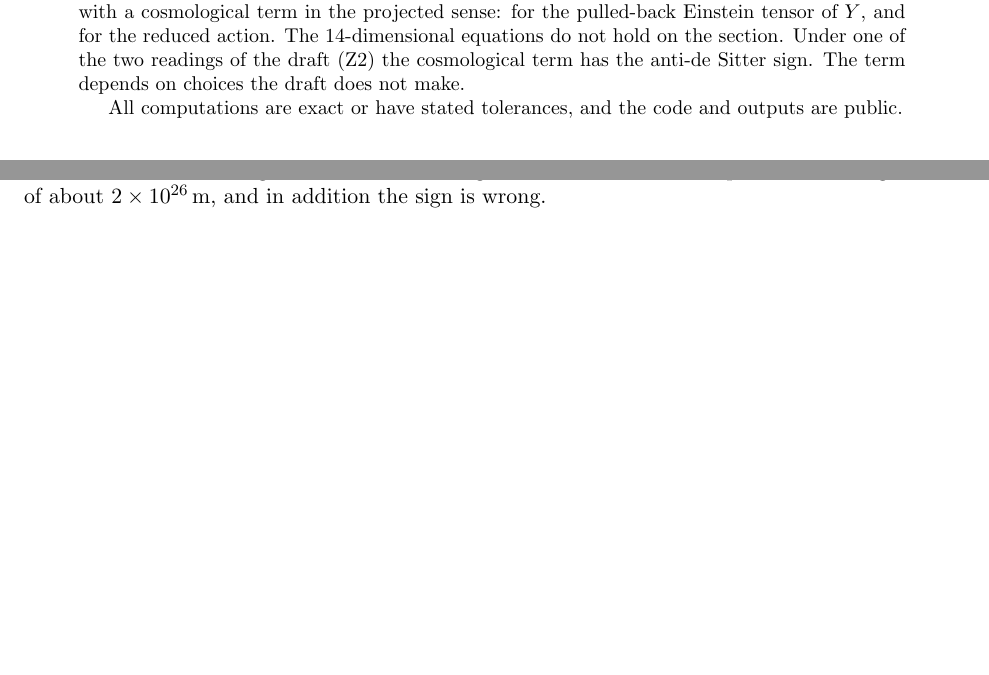
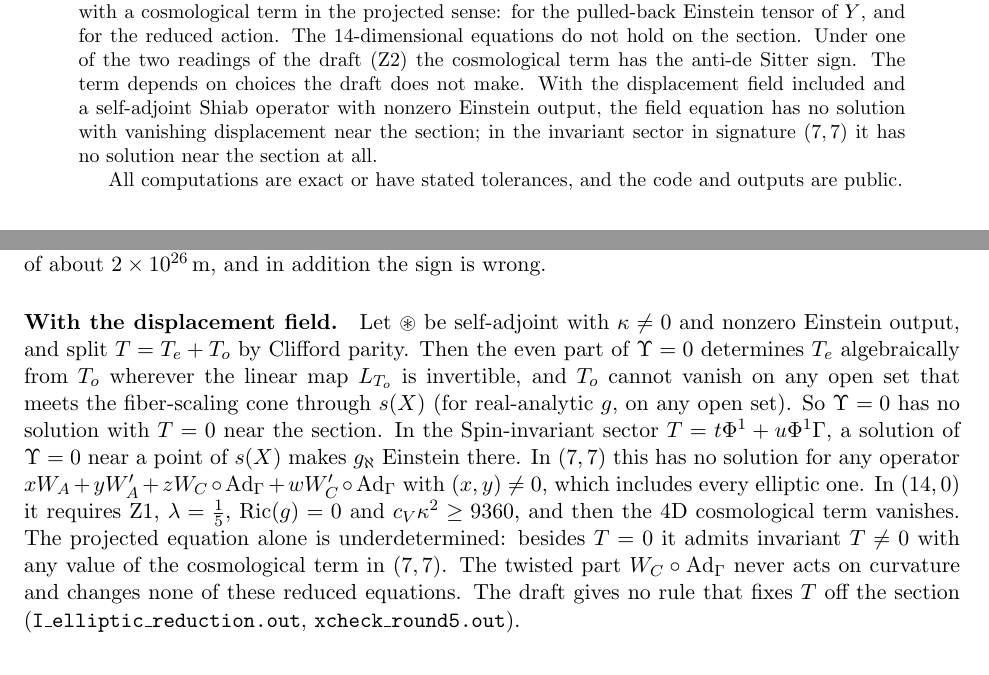
Before and after one commit to JD-Ultima/universalunifyingmath, a LaTeX paper (proofs/latex/gu-note/note.tex): two parts of pages 1 and 5 of 6 before the commit and two parts of pages 1 and 6 of 7 after it, joined at a grey line, cut so that both start at the same text, the shorter picture padded with empty space. Compiled offline with pdfLaTeX.

Commit message:
GU note: add the round-5 reduction results (with the R5-1 correction)
Co-Authored-By: Claude Opus 5.5 <noreply@anthropic.com>
Claude-Session: https://claude.ai/code/session_01DuwriVqVZBgc4DAn1YT4qH

```diff
--- a/proofs/latex/gu-note/note.tex
+++ b/proofs/latex/gu-note/note.tex
@@ -28,7 +28,7 @@ We reconstruct, as precise mathematics, the finite-dimensional and first-order p
 
 \emph{Field equations.} For the natural reconstructed family of ``Shiab'' operators, the printed field equation is not the Euler--Lagrange equation of the printed action. Under stated hypotheses, the same holds for every nonzero admissible Shiab operator.
 
-\emph{Reduction.} Along a section, a natural observerse metric reproduces the 4D Einstein equation with a cosmological term in the projected sense: for the pulled-back Einstein tensor of $Y$, and for the reduced action. The 14-dimensional equations do not hold on the section. Under one of the two readings of the draft (Z2) the cosmological term has the anti-de Sitter sign. The term depends on choices the draft does not make.
+\emph{Reduction.} Along a section, a natural observerse metric reproduces the 4D Einstein equation with a cosmological term in the projected sense: for the pulled-back Einstein tensor of $Y$, and for the reduced action. The 14-dimensional equations do not hold on the section. Under one of the two readings of the draft (Z2) the cosmological term has the anti-de Sitter sign. The term depends on choices the draft does not make. With the displacement field included and a self-adjoint Shiab operator with nonzero Einstein output, the field equation has no solution with vanishing displacement near the section; in the invariant sector in signature $(7,7)$ it has no solution near the section at all.
 
 All computations are exact or have stated tolerances, and the code and outputs are public.
 \end{abstract}
@@ -128,6 +128,8 @@ Along a section $s=g$, $s^*g_\aleph=c_Hg$, and the normal bundle is the vertical
 \end{theorem}
 The first two items are statements about the projected tensor $s^*G(g_\aleph)$ and the reduced action. The 14-dimensional Einstein tensor $G(g_\aleph)$ is nonzero on $s(X)$ for every $g$, $\lambda$, $c_V$, $c_H$, and so is the draft's $\Upsilon$ there. Matching the observed cosmological constant under Z2 requires a fiber length scale of about $2\times10^{26}$\,m, and in addition the sign is wrong.
 
+\paragraph{With the displacement field.} Let $\circledast$ be self-adjoint with $\kappa\neq0$ and nonzero Einstein output, and split $T=T_e+T_o$ by Clifford parity. Then the even part of $\Upsilon=0$ determines $T_e$ algebraically from $T_o$ wherever the linear map $L_{T_o}$ is invertible, and $T_o$ cannot vanish on any open set that meets the fiber-scaling cone through $s(X)$ (for real-analytic $g$, on any open set). So $\Upsilon=0$ has no solution with $T=0$ near the section. In the $\mathrm{Spin}$-invariant sector $T=t\Phi^1+u\Phi^1\Gamma$, a solution of $\Upsilon=0$ near a point of $s(X)$ makes $g_\aleph$ Einstein there. In $(7,7)$ this has no solution for any operator $xW_A+yW'_A+zW_C\circ\mathrm{Ad}_\Gamma+wW'_C\circ\mathrm{Ad}_\Gamma$ with $(x,y)\neq0$, which includes every elliptic one. In $(14,0)$ it requires Z1, $\lambda=\tfrac15$, $\mathrm{Ric}(g)=0$ and $c_V\kappa^2\ge9360$, and then the 4D cosmological term vanishes. The projected equation alone is underdetermined: besides $T=0$ it admits invariant $T\neq0$ with any value of the cosmological term in $(7,7)$. The twisted part $W_C\circ\mathrm{Ad}_\Gamma$ never acts on curvature and changes none of these reduced equations. The draft gives no rule that fixes $T$ off the section (\texttt{I\_elliptic\_reduction.out}, \texttt{xcheck\_round5.out}).
+
 \section{Summary}
 The finite-dimensional algebra of \cite{W21} is largely correct and is reproducible exactly. The parts that carry physical content are each well-posed only after explicit choices the draft does not fix:
 \begin{itemize}
```
